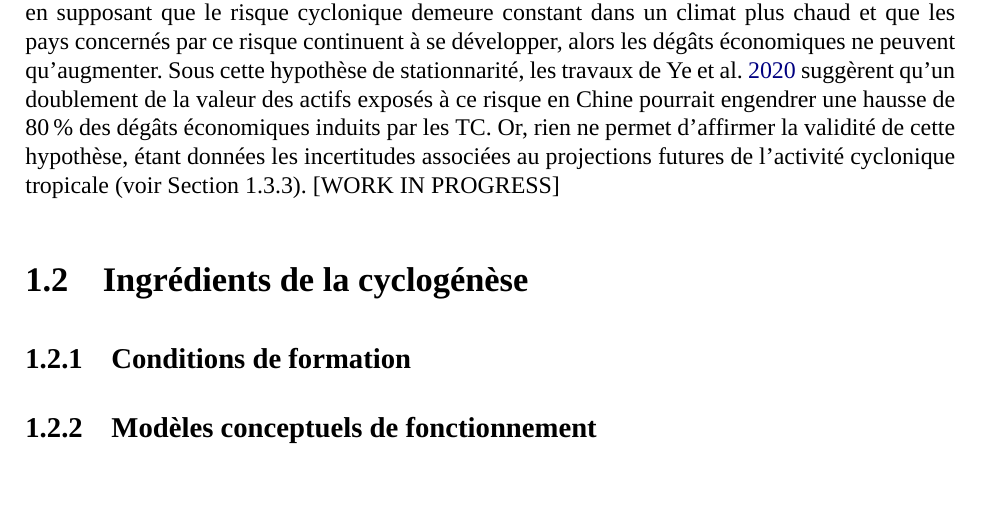
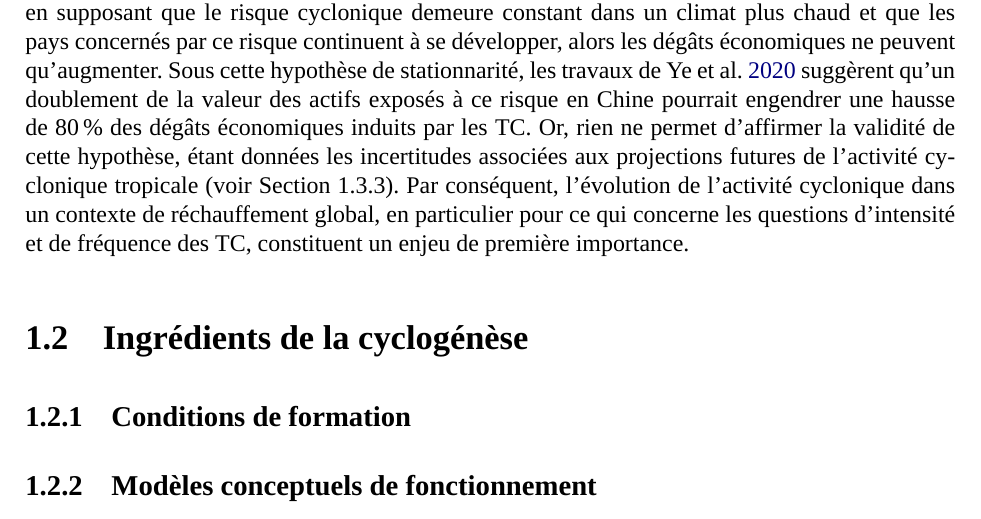
Before and after one commit to wdulac/phd-thesis, a LaTeX document (main.tex, which reads Chapitres/chapitre1.tex): part of page 12 of 18, cut so that both start at the same text, the shorter picture padded with empty space. Compiled offline with XeLaTeX; a missing font is replaced by an installed copy or a similar font.

Commit message:
Fin des risques et enjeux.

```diff
--- a/Chapitres/chapitre1.tex
+++ b/Chapitres/chapitre1.tex
@@ -81,7 +81,9 @@ habitations. Il en ressort donc que les dégâts matériels et économiques caus
 
 Le plus un cyclone tropical est grand et développé, le plus les risques sont accrus. Bien qu'il soit difficile de déterminer précisément la relation liant d'une part l'intensité d'un cyclone et les dégâts associés d'autre part, il est néanmoins admis que le potentiel de destruction d'un cyclone dépend au moins de l'intensité de ses vents. Une métrique classiquement utilisée pour quantifier l'activité cyclonique sur une saison donnée consiste par exemple à faire la somme des vents
 maximums soutenus, élevés au carré, avec une période de six heures, sur l'ensemble des systèmes de la saison lorsqu'ils dépassent au moins le stade de tempête tropicale~--- métrique appelée l'énergie cumulative des cyclones tropicaux (\textit{Accumulated Cyclone Energy}, ACE, \cite{bell_climate_2000}). Ainsi, en supposant que le risque cyclonique demeure constant dans un climat plus chaud et que les pays concernés par ce risque continuent à se développer, alors les dégâts économiques ne peuvent
-qu'augmenter. Sous cette hypothèse de stationnarité, les travaux de \cite{ye_dependence_2020} suggèrent qu'un doublement de la valeur des actifs exposés à ce risque en Chine pourrait engendrer une hausse de \SI{80}{\percent} des dégâts économiques induits par les TC. Or, rien ne permet d'affirmer la validité de cette hypothèse, étant données les incertitudes associées au projections futures de l'activité cyclonique tropicale (voir \cref{sec:projections_futures}). [WORK IN PROGRESS]
+qu'augmenter. Sous cette hypothèse de stationnarité, les travaux de \cite{ye_dependence_2020} suggèrent qu'un doublement de la valeur des actifs exposés à ce risque en Chine pourrait engendrer une hausse de \SI{80}{\percent} des dégâts économiques induits par les TC. Or, rien ne permet d'affirmer la validité de cette hypothèse, étant données les incertitudes associées aux projections futures de l'activité cyclonique tropicale (voir \cref{sec:projections_futures}). Par conséquent,
+l'évolution de l'activité cyclonique dans un contexte de réchauffement global, en particulier pour ce qui concerne les questions d'intensité et de fréquence des TC, constituent un enjeu de première importance.
+
 %-------------------------------------------------------------------------------
 \section{Ingrédients de la cyclogénèse}
 
```
